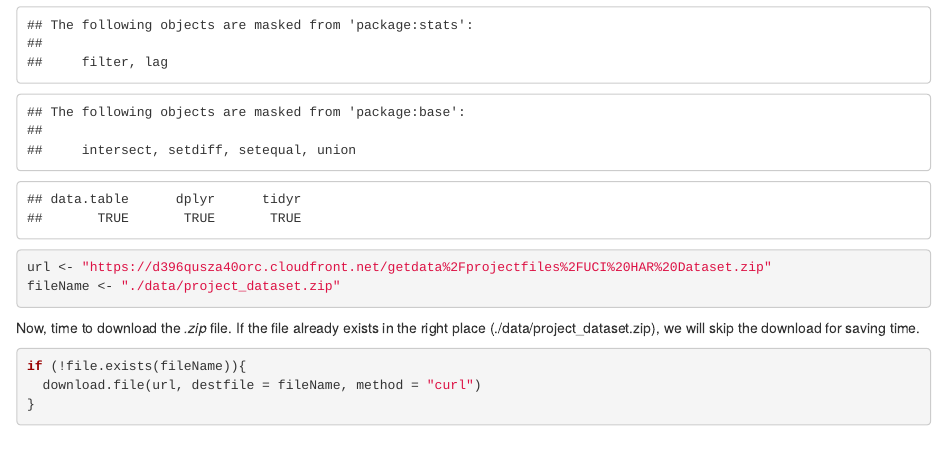
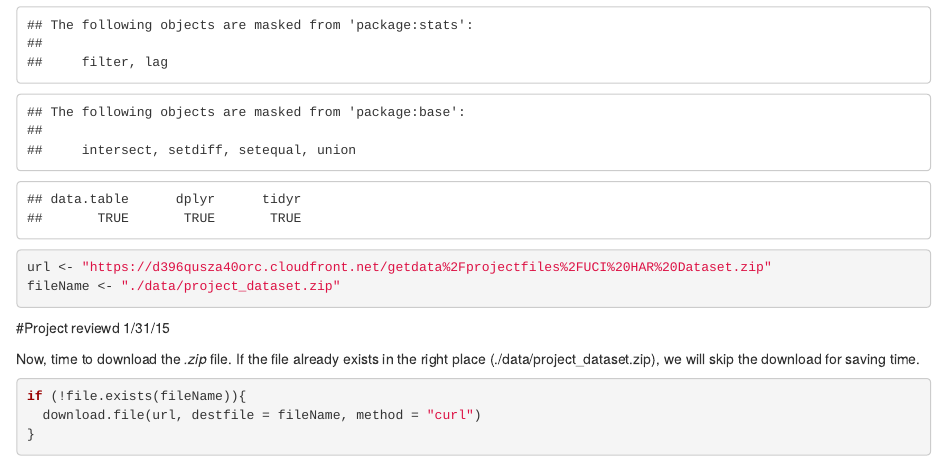
Before and after one commit to rgolstani/Getting-and-Cleaning-Data-Course-Project, an R Markdown document (run_analysis.Rmd): the page in a window 1100 px wide, from 650 px down. Rendered offline with R 4.5, knitr and Pandoc, with nearby package versions; some code elsewhere in the file could not run offline.

Commit message:
Update run_analysis.Rmd

````diff
--- a/run_analysis.Rmd
+++ b/run_analysis.Rmd
@@ -25,7 +25,7 @@ sapply(packages, require, character.only=TRUE, quietly=TRUE)
 url <- "https://d396qusza40orc.cloudfront.net/getdata%2Fprojectfiles%2FUCI%20HAR%20Dataset.zip"
 fileName <- "./data/project_dataset.zip"
 ```
-
+#Project reviewd 1/31/15
 
 Now, time to download the *.zip* file. If the file already exists in the right place (`r fileName`), we will skip the download for saving time.
 
````
